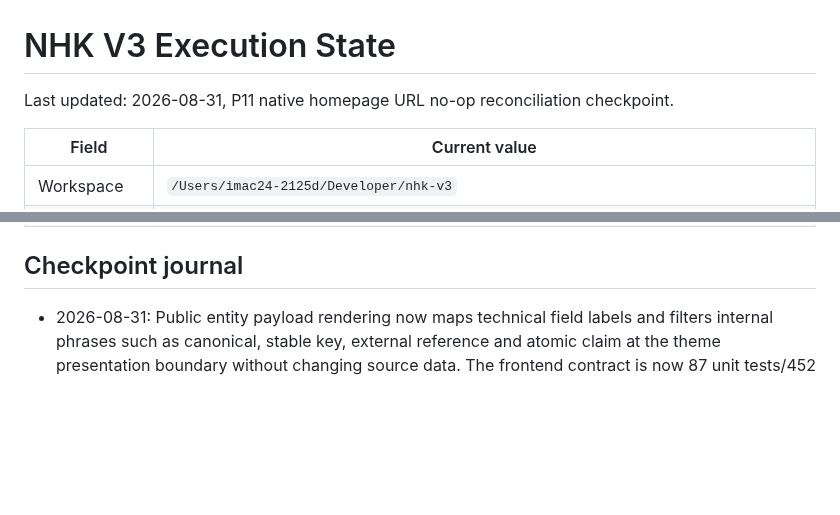
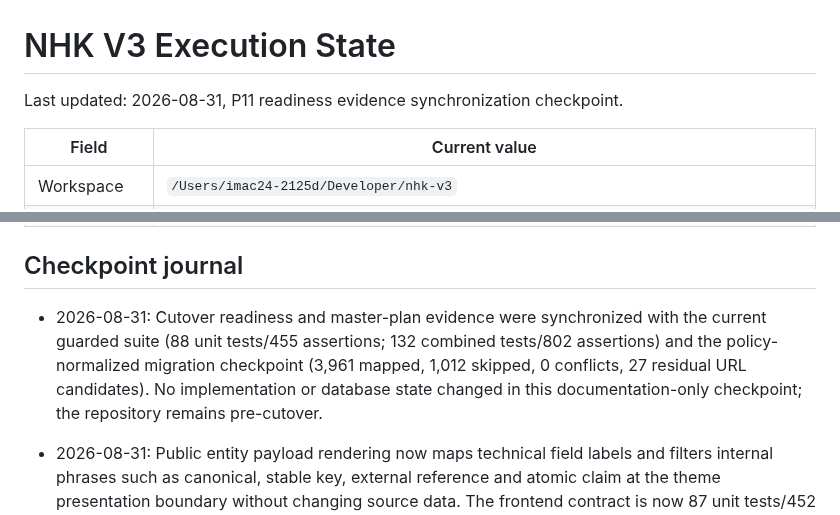
Before and after one commit to danhbabieu/nhkv3, a Markdown page: docs/architecture/V3_EXECUTION_STATE.md, 2 parts joined by grey strips. GitHub-like rendering; blank space fills up the shorter version.

Commit message:
docs: record readiness evidence checkpoint

```diff
--- a/docs/architecture/V3_EXECUTION_STATE.md
+++ b/docs/architecture/V3_EXECUTION_STATE.md
@@ -1,6 +1,6 @@
 # NHK V3 Execution State
 
-Last updated: 2026-08-31, P11 native homepage URL no-op reconciliation checkpoint.
+Last updated: 2026-08-31, P11 readiness evidence synchronization checkpoint.
 
 | Field | Current value |
 |---|---|
@@ -18,6 +18,13 @@ Last updated: 2026-08-31, P11 native homepage URL no-op reconciliation checkpoin
 | Migration dry-run | Baseline full restored-backup export: 4,973 records, 3,960 candidates and 1,013 skipped; policy-normalized rerun classifies native homepage `/` as `READY_NOOP`, yielding 3,961 mapped and 1,012 skipped with 0 conflicts; projection contexts account for 1,581 mapped records |
 
 ## Checkpoint journal
+
+- 2026-08-31: Cutover readiness and master-plan evidence were synchronized
+  with the current guarded suite (88 unit tests/455 assertions; 132 combined
+  tests/802 assertions) and the policy-normalized migration checkpoint
+  (3,961 mapped, 1,012 skipped, 0 conflicts, 27 residual URL candidates).
+  No implementation or database state changed in this documentation-only
+  checkpoint; the repository remains pre-cutover.
 
 - 2026-08-31: Public entity payload rendering now maps technical field labels and
   filters internal phrases such as canonical, stable key, external reference and
```
